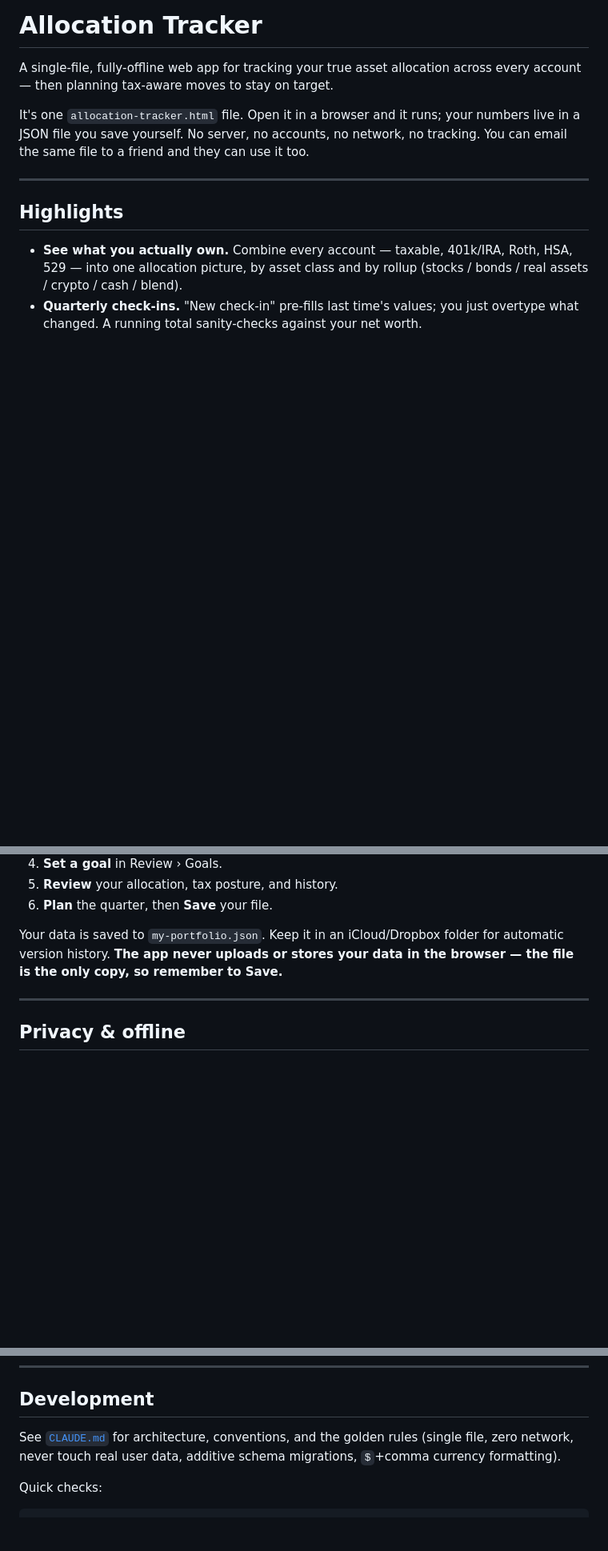
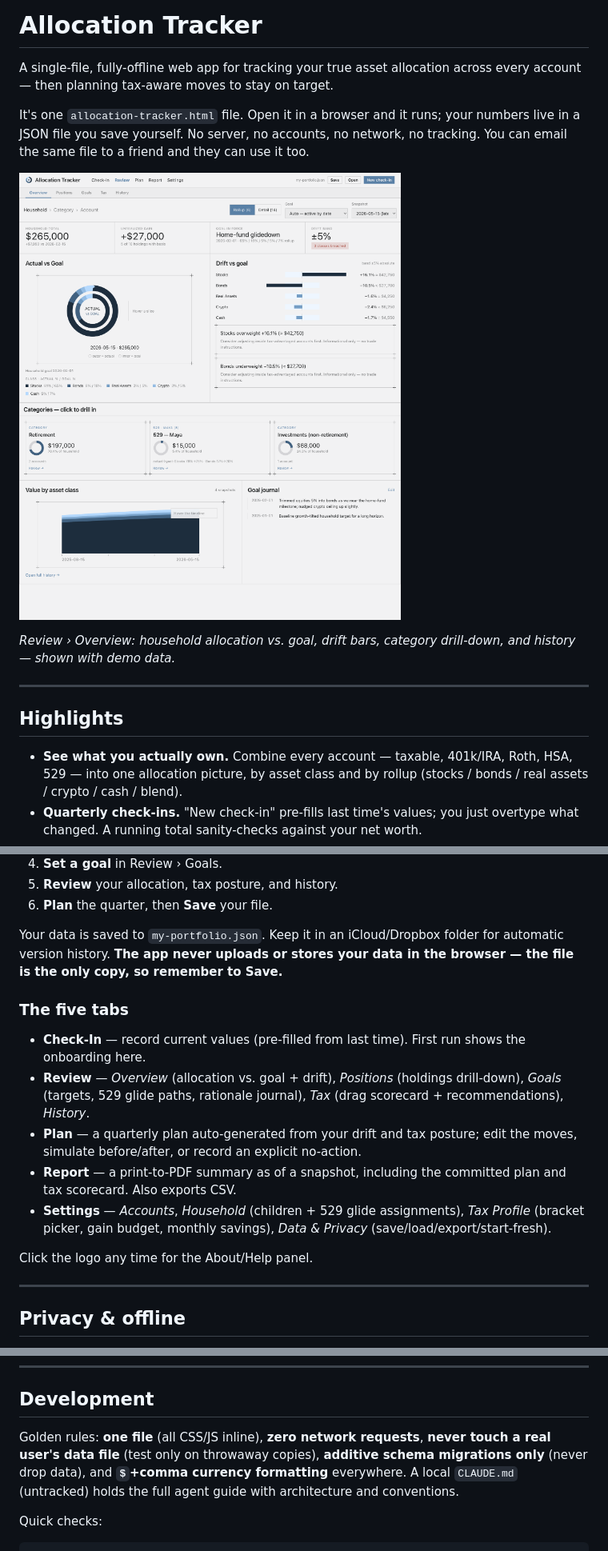
Before and after one commit to acsousa/allocation-tracker, a Markdown page: README.md, 3 parts joined by grey strips. Shown at 80% size. Drawn GitHub-style; pictures changed too: docs/screenshot.png (added); blank space fills up the shorter version.

```diff
--- a/README.md
+++ b/README.md
@@ -7,6 +7,10 @@ It's one `allocation-tracker.html` file. Open it in a browser and it runs; your
 numbers live in a JSON file you save yourself. No server, no accounts, no
 network, no tracking. You can email the same file to a friend and they can use
 it too.
+
+![Allocation Tracker — Review › Overview](docs/screenshot.png)
+
+*Review › Overview: household allocation vs. goal, drift bars, category drill-down, and history — shown with demo data.*
 
 ---
 
@@ -52,6 +56,23 @@ Your data is saved to `my-portfolio.json`. Keep it in an iCloud/Dropbox folder
 for automatic version history. **The app never uploads or stores your data in
 the browser — the file is the only copy, so remember to Save.**
 
+### The five tabs
+
+- **Check-In** — record current values (pre-filled from last time). First run
+  shows the onboarding here.
+- **Review** — *Overview* (allocation vs. goal + drift), *Positions* (holdings
+  drill-down), *Goals* (targets, 529 glide paths, rationale journal), *Tax*
+  (drag scorecard + recommendations), *History*.
+- **Plan** — a quarterly plan auto-generated from your drift and tax posture;
+  edit the moves, simulate before/after, or record an explicit no-action.
+- **Report** — a print-to-PDF summary as of a snapshot, including the committed
+  plan and tax scorecard. Also exports CSV.
+- **Settings** — *Accounts*, *Household* (children + 529 glide assignments),
+  *Tax Profile* (bracket picker, gain budget, monthly savings), *Data & Privacy*
+  (save/load/export/start-fresh).
+
+Click the logo any time for the About/Help panel.
+
 ---
 
 ## Privacy & offline
@@ -77,9 +98,11 @@ Settings › Tax Profile.
 
 ## Development
 
-See [`CLAUDE.md`](CLAUDE.md) for architecture, conventions, and the golden
-rules (single file, zero network, never touch real user data, additive schema
-migrations, `$`+comma currency formatting).
+Golden rules: **one file** (all CSS/JS inline), **zero network requests**,
+**never touch a real user's data file** (test only on throwaway copies),
+**additive schema migrations only** (never drop data), and **`$`+comma currency
+formatting** everywhere. A local `CLAUDE.md` (untracked) holds the full agent
+guide with architecture and conventions.
 
 Quick checks:
 
```
Also changed, not shown: CLAUDE.md (deleted, +0 -150 lines), 1 other file.
